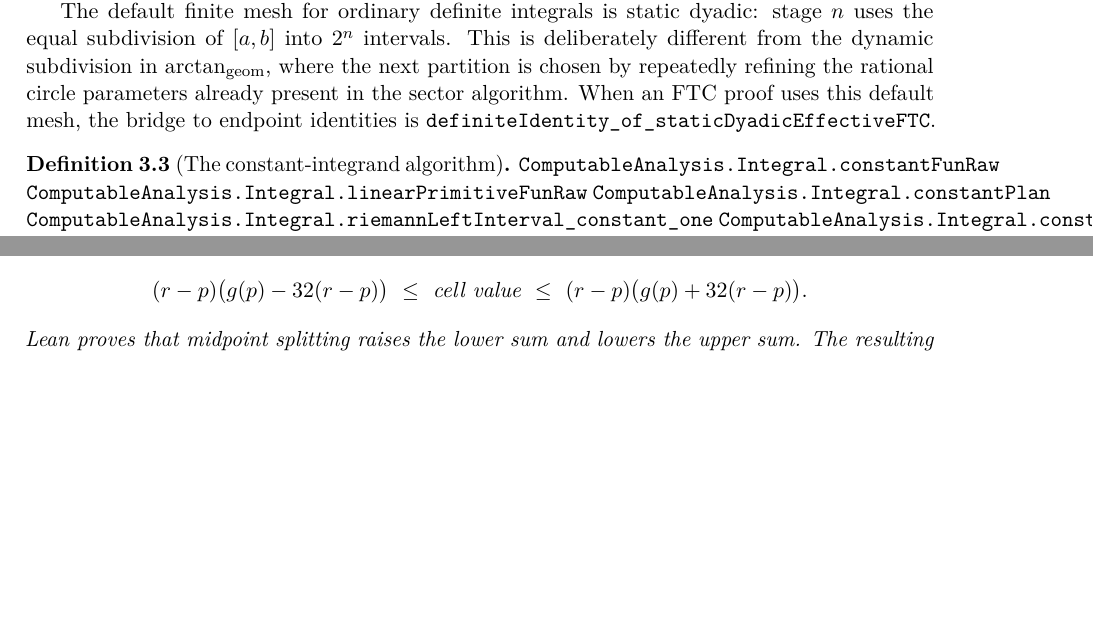
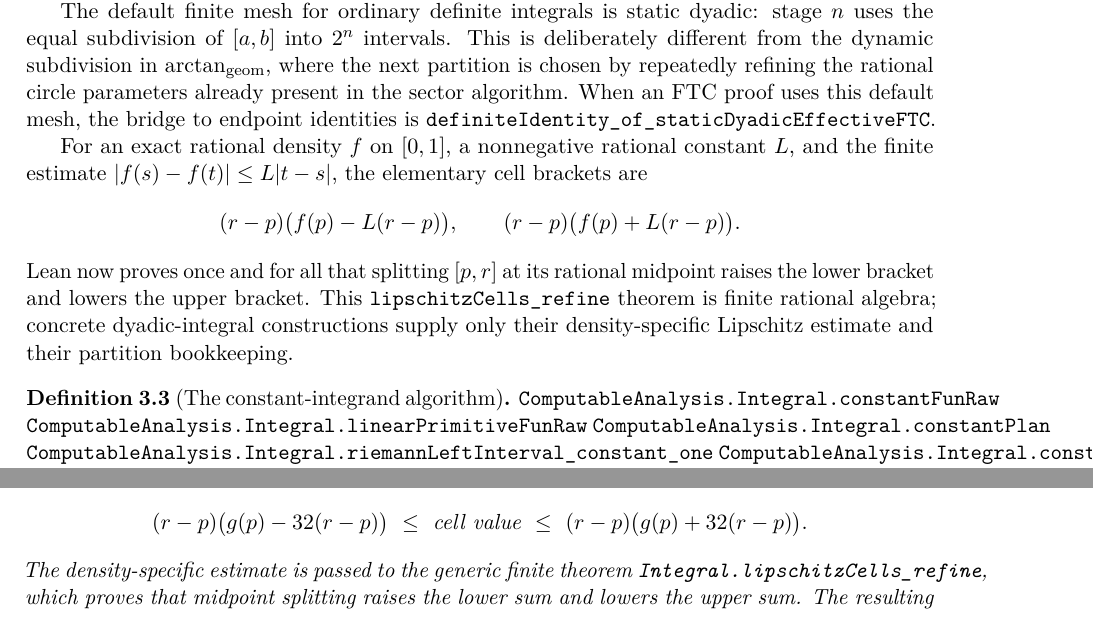
Before and after one commit to liuyao12/computable-analysis, a LaTeX thesis (blueprint/src/web.tex, which reads blueprint/src/03-integrals.tex): two parts of pages 38 and 51 of 101, joined at a grey line, cut so that both start at the same text, the shorter picture padded with empty space. Compiled offline with pdfLaTeX.

Commit message:
Factor rational Lipschitz cell refinement

```diff
--- a/blueprint/src/03-integrals.tex
+++ b/blueprint/src/03-integrals.tex
@@ -98,6 +102,20 @@ This is deliberately different from the dynamic subdivision in
 refining the rational circle parameters already present in the sector
 algorithm.  When an FTC proof uses this default mesh, the bridge to endpoint
 identities is \code{definiteIdentity\_of\_staticDyadicEffectiveFTC}.
+
+For an exact rational density \(f\) on \([0,1]\), a nonnegative rational
+constant \(L\), and the finite estimate
+\(\lvert f(s)-f(t)\rvert\le L\lvert t-s\rvert\), the elementary cell
+brackets are
+\[
+ (r-p)\bigl(f(p)-L(r-p)\bigr),\qquad
+ (r-p)\bigl(f(p)+L(r-p)\bigr).
+\]
+Lean now proves once and for all that splitting \([p,r]\) at its rational
+midpoint raises the lower bracket and lowers the upper bracket.  This
+\code{lipschitzCells\_refine} theorem is finite rational algebra; concrete
+dyadic-integral constructions supply only their density-specific Lipschitz
+estimate and their partition bookkeeping.
 \end{definition}
 
 \begin{definition}[The constant-integrand algorithm]
@@ -1067,8 +1087,10 @@ the cell contribution using the proved oscillation bound
  \ \le\ \text{cell value}\ \le\
  (r-p)\bigl(g(p)+32(r-p)\bigr).
 \]
-Lean proves that midpoint splitting raises the lower sum and lowers the upper
-sum.  The resulting raw boxes are nested and have exact width
+The density-specific estimate is passed to the generic finite theorem
+\code{Integral.lipschitzCells\_refine}, which proves that midpoint splitting
+raises the lower sum and lowers the upper sum.  The resulting raw boxes are
+nested and have exact width
 \(64/2^n\), hence shrink to zero using rational arithmetic alone.  This is a
 genuine domain-aware integral construction for the affine compact density,
 rather than an unconstrained raw-real witness.  Since Lean also proves
```
Also changed, not shown: blueprint/src/03-integrals.tex (6 more changed lines), 2 other files.
